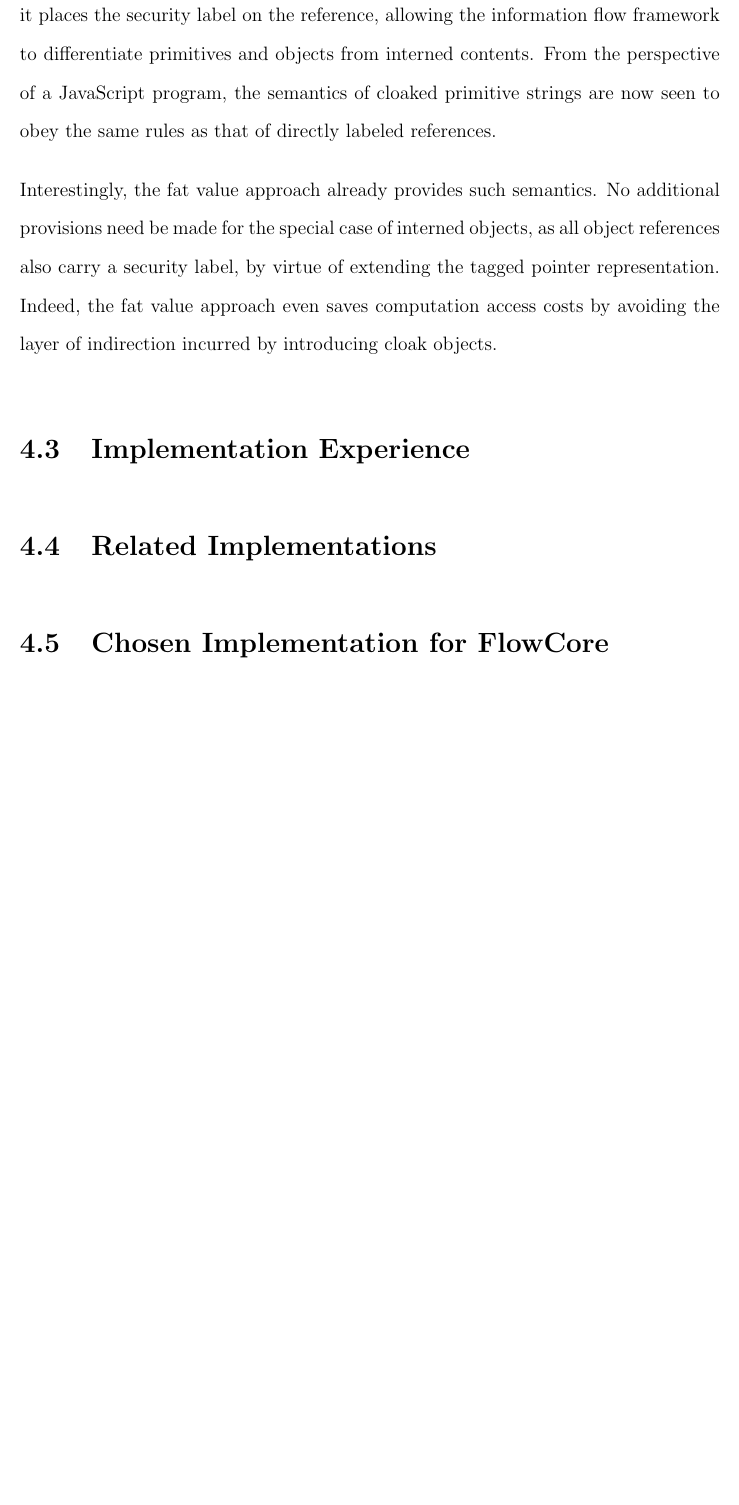
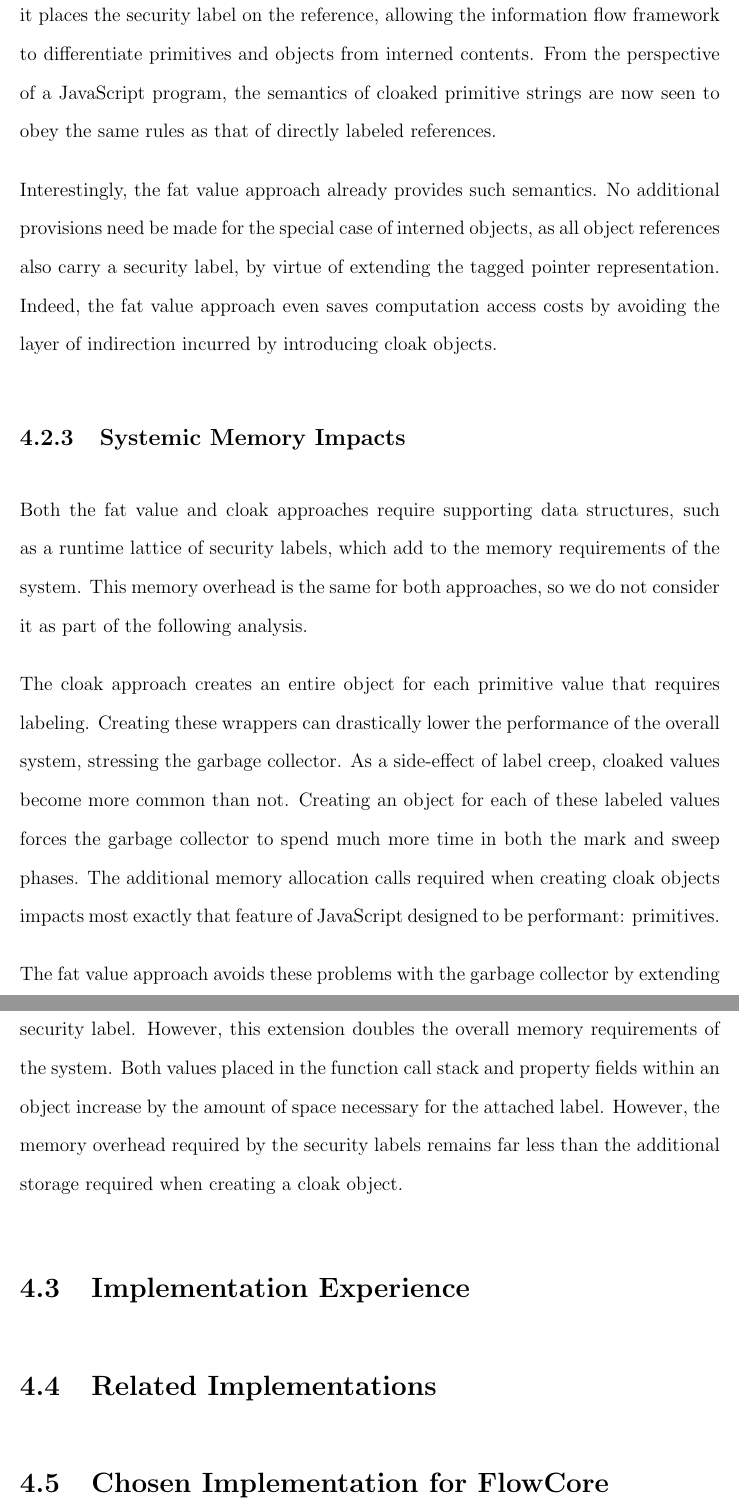
Before and after one commit to EricHennigan/phd-dissertation, a LaTeX thesis (thesis.tex, which reads system-design.tex): part of page 33 of 41 before the commit and two parts of pages 33 and 34 of 42 after it, the two joined at a grey line, cut so that both start at the same text, the shorter picture padded with empty space. Compiled offline with LaTeX, dvips and Ghostscript.

Commit message:
add subsection on memory impacts (cloak v. fat-value analysis)

```diff
--- a/system-design.tex
+++ b/system-design.tex
@@ -381,18 +380,53 @@ Interestingly, the fat value approach already provides such semantics.
 No additional provisions need be made for the special case of interned objects, as all object references also carry a security label, by virtue of extending the tagged pointer representation.
 Indeed, the fat value approach even saves computation access costs by avoiding the layer of indirection incurred by introducing cloak objects.
 
-%\needspace{4\baselineskip}
-%To summarize:
-%\begin{description}
-% \item[Fat Values:]~\\
-% \begin{description}
-%  \item[Pro] provide labeled reference semantics.
-% \end{description}
-% \item[Cloaks:]~\\
-% \begin{description}
-%  \item[Con] provide labeled object semantics.
-% \end{description}
-%\end{description}
+\subsection{Systemic Memory Impacts}\label{sec:garbage-collection}
+
+Both the fat value and cloak approaches require supporting data structures, such as a runtime lattice of security labels, which add to the memory requirements of the system.
+This memory overhead is the same for both approaches, so we do not consider it as part of the following analysis.
+
+The cloak approach creates an entire object for each primitive value that requires labeling.
+Creating these wrappers can drastically lower the performance of the overall system, stressing the garbage collector.
+As a side-effect of label creep, cloaked values become more common than not.
+Creating an object for each of these labeled values forces the garbage collector to spend much more time in both the mark and sweep phases.
+The additional memory allocation calls required when creating cloak objects impacts most exactly that feature of JavaScript designed to be performant: primitives.
+
+The fat value approach avoids these problems with the garbage collector by extending the representation of primitives and object references with additional bits to hold a security label.
+However, this extension doubles the overall memory requirements of the system.
+Both values placed in the function call stack and property fields within an object increase by the amount of space necessary for the attached label.
+However, the memory overhead required by the security labels remains far less than the additional storage required when creating a cloak object.
+
+\begin{comment}
+memory overhead, cloak approach:
+  1 cloak object per primitive = sizeof(jscloak) == jsfinalobject
+  what about extending each object with an internal label field ? (can jsobject stay at 32 bytes?)
+  [ putting a void* in jsobject: JSObject=8*5=40, JSFinalObject=8*9=72, JSNonFinalObject=8*7=56 ]
+  [ does this change packing in the gc? ]
+
+memory overhead, fat-value approach:
+  2x number of JSValues in system
+
+without jsflow (base):
+COMPILE_ASSERT(sizeof(char) == 1, invalid_sizeof_char);
+COMPILE_ASSERT(sizeof(void*) == 8, invalid_sizeof_void_ptr);
+COMPILE_ASSERT(sizeof(JSObject) == 32, invalid_sizeof_jsobject);
+COMPILE_ASSERT(sizeof(JSCell) == 16, invalid_sizeof_jscell);
+COMPILE_ASSERT(sizeof(JSValue) == 8, invalid_sizeof_jsvalue);
+COMPILE_ASSERT(sizeof(JSFinalObject) == 8*8, invalid_sizeof_jsfinalobject);
+COMPILE_ASSERT(sizeof(JSNonFinalObject) == 8*6, invalid_sizeof_jsnonfinalobject);
+
+with jsflow (fat-value):
+COMPILE_ASSERT(sizeof(char) == 1, invalid_sizeof_char);
+COMPILE_ASSERT(sizeof(void*) == 8, invalid_sizeof_void_ptr);
+COMPILE_ASSERT(sizeof(JSObject) == 32, invalid_sizeof_jsobject);
+COMPILE_ASSERT(sizeof(JSCell) == 16, invalid_sizeof_jscell);
+COMPILE_ASSERT(sizeof(JSValue) == 16, invalid_sizeof_jsvalue);
+COMPILE_ASSERT(sizeof(JSFinalObject) == 8*12, invalid_sizeof_jsfinalobject_12);
+COMPILE_ASSERT(sizeof(JSNonFinalObject) == 8*8, invalid_sizeof_jsnonfinalobject);
+
+#define JSNonFinalObject_inlineStorageCapacity 2
+#define JSFinalObject_inlineStorageCapacity 4
+\end{comment}
 
 \section{Implementation Experience}
 \label{sec:experience}
```
Also changed, not shown: system-design.tex (1 more changed lines).
